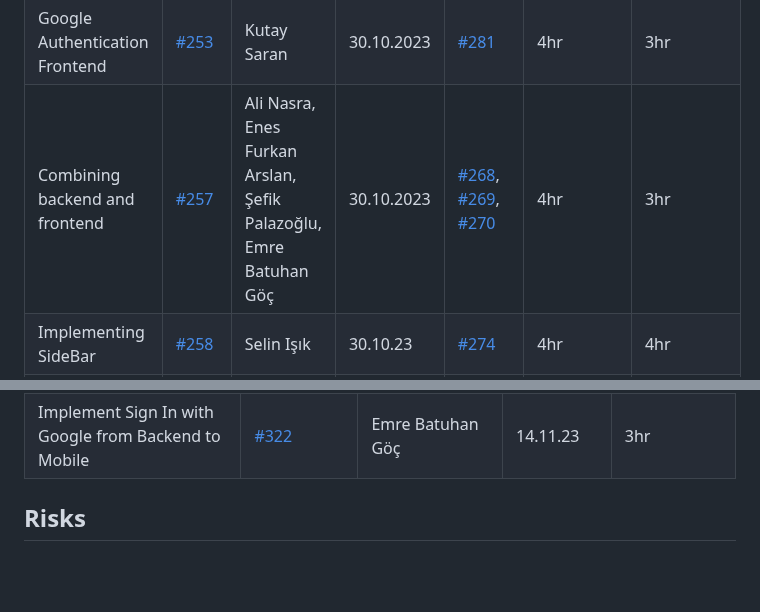
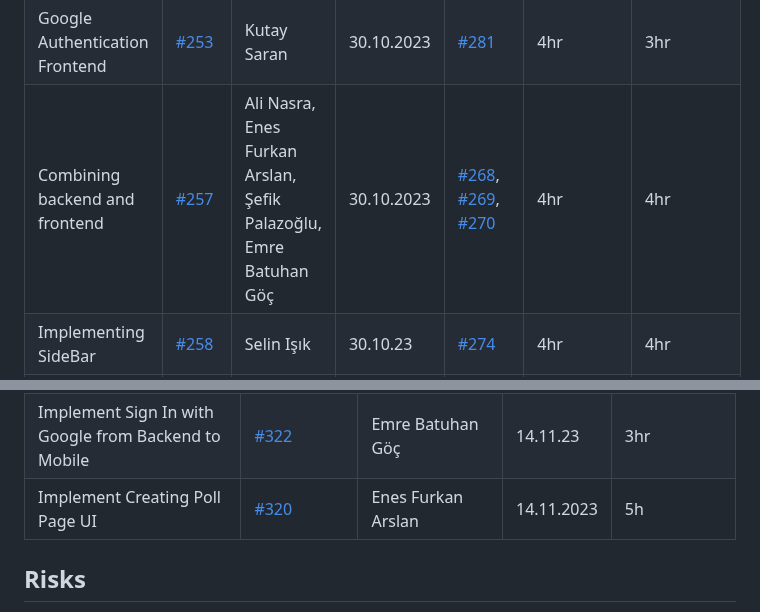
Before and after one commit to bounswe/bounswe2023group4, a Markdown page: reports/lab_report_6.md, 2 parts joined by grey strips. Rendered like a GitHub page; blank space fills up the shorter version.

Commit message:
Update lab_report_6.md
I mistakenly removed Enes's commit. Recommiting them.

```diff
--- a/reports/lab_report_6.md
+++ b/reports/lab_report_6.md
@@ -26,7 +26,7 @@
 | Update swagger to include poll API | [#255](https://github.com/bounswe/bounswe2023group4/issues/255) | Emre Batuhan Göç | 30.10.2023 | [branch](https://github.com/bounswe/bounswe2023group4/tree/backend/feature/polls) | 1.5hr | 1.5hr |
 | Implementing the UI of the poll card | [#279](https://github.com/bounswe/bounswe2023group4/pull/279) | Selin Işık | 30.10.2023 | [#279](https://github.com/bounswe/bounswe2023group4/pull/279) | 4hr | 4hr |
 | Google Authentication Frontend | [#253](https://github.com/bounswe/bounswe2023group4/issues/253) | Kutay Saran | 30.10.2023 | [#281](https://github.com/bounswe/bounswe2023group4/pull/281) | 4hr | 3hr |
-| Combining backend and frontend | [#257](https://github.com/bounswe/bounswe2023group4/issues/257) | Ali Nasra, Enes Furkan Arslan, Şefik Palazoğlu, Emre Batuhan Göç | 30.10.2023 | [#268](https://github.com/bounswe/bounswe2023group4/pull/268), [#269](https://github.com/bounswe/bounswe2023group4/pull/269), [#270](https://github.com/bounswe/bounswe2023group4/pull/270) | 4hr | 3hr |
+| Combining backend and frontend | [#257](https://github.com/bounswe/bounswe2023group4/issues/257) | Ali Nasra, Enes Furkan Arslan, Şefik Palazoğlu, Emre Batuhan Göç | 30.10.2023 | [#268](https://github.com/bounswe/bounswe2023group4/pull/268), [#269](https://github.com/bounswe/bounswe2023group4/pull/269), [#270](https://github.com/bounswe/bounswe2023group4/pull/270) | 4hr | 4hr |
 | Implementing SideBar | [#258](https://github.com/bounswe/bounswe2023group4/issues/258) | Selin Işık | 30.10.23 | [#274](https://github.com/bounswe/bounswe2023group4/pull/274) | 4hr | 4hr |
 | Implementing Feed Page | [#259](https://github.com/bounswe/bounswe2023group4/issues/259) | Selin Işık | 30.10.23 | [#280](https://github.com/bounswe/bounswe2023group4/pull/280) | 2hr | 2hr |
 | Setting up the navigation component for Android | [#200](https://github.com/bounswe/bounswe2023group4/issues/200) | Ahmet Emre Şafak | 30.10.23 | [#245](https://github.com/bounswe/bounswe2023group4/pull/245) | 0.5hr | 0.5hr |
@@ -75,6 +75,7 @@
 | The implementation of the Leaderboard page UI | [#316](https://github.com/bounswe/bounswe2023group4/issues/316) | Kutay Saran | 14.11.23 | 4hr |
 | Implement Sign In with Google from Backend to Frontend | [#321](https://github.com/bounswe/bounswe2023group4/issues/321) | Emre Batuhan Göç | 12.11.23 | 4hr |
 | Implement Sign In with Google from Backend to Mobile | [#322](https://github.com/bounswe/bounswe2023group4/issues/322) | Emre Batuhan Göç | 14.11.23 | 3hr |
+| Implement Creating Poll Page UI | [#320](https://github.com/bounswe/bounswe2023group4/issues/320) | Enes Furkan Arslan | 14.11.2023 | 5h |
 
 
 
```
